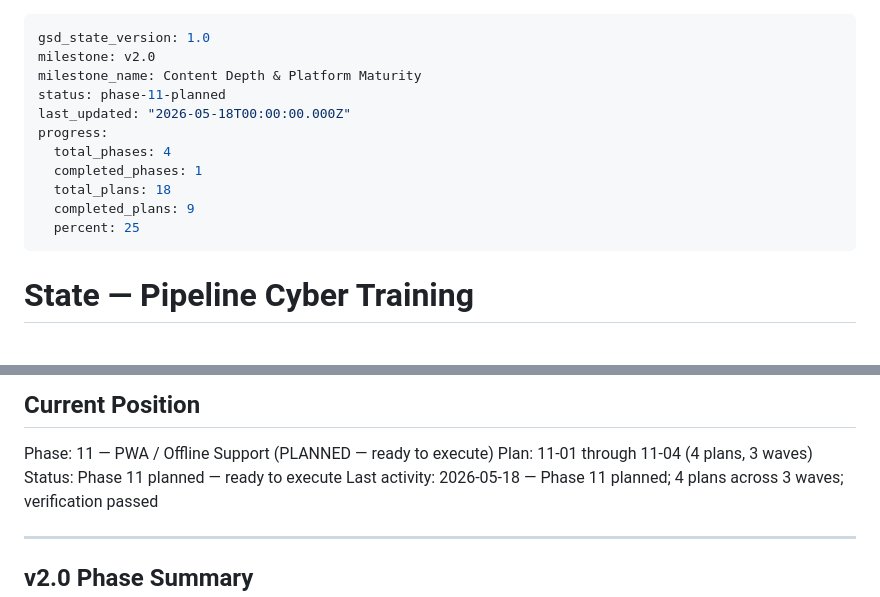
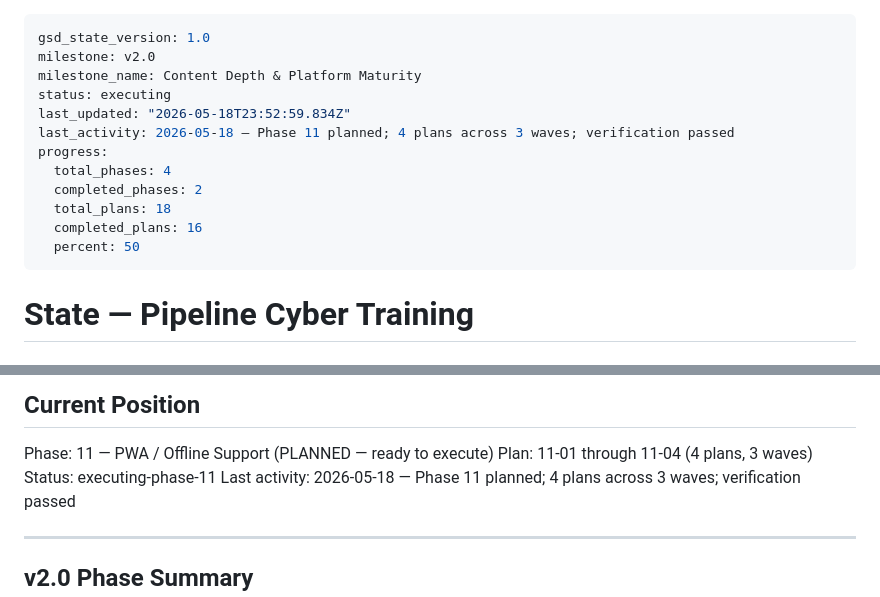
Before and after one commit to Bgarrison84/pipeline-cyber-training, a Markdown page: .planning/STATE.md, 2 parts joined by grey strips. GitHub-like rendering.

Commit message:
chore(11): update STATE.md — Wave 0 complete (11-01, 11-02)

```diff
--- a/.planning/STATE.md
+++ b/.planning/STATE.md
@@ -2,14 +2,15 @@
 gsd_state_version: 1.0
 milestone: v2.0
 milestone_name: Content Depth & Platform Maturity
-status: phase-11-planned
-last_updated: "2026-05-18T00:00:00.000Z"
+status: executing
+last_updated: "2026-05-18T23:52:59.834Z"
+last_activity: 2026-05-18 — Phase 11 planned; 4 plans across 3 waves; verification passed
 progress:
   total_phases: 4
-  completed_phases: 1
+  completed_phases: 2
   total_plans: 18
-  completed_plans: 9
-  percent: 25
+  completed_plans: 16
+  percent: 50
 ---
 
 # State — Pipeline Cyber Training
@@ -27,7 +28,7 @@ See: .planning/PROJECT.md (updated 2026-05-17)
 
 Phase: 11 — PWA / Offline Support (PLANNED — ready to execute)
 Plan: 11-01 through 11-04 (4 plans, 3 waves)
-Status: Phase 11 planned — ready to execute
+Status: executing-phase-11
 Last activity: 2026-05-18 — Phase 11 planned; 4 plans across 3 waves; verification passed
 
 ---
```
Also changed, not shown: other parts of .planning/STATE.md (+5 -0 lines).
